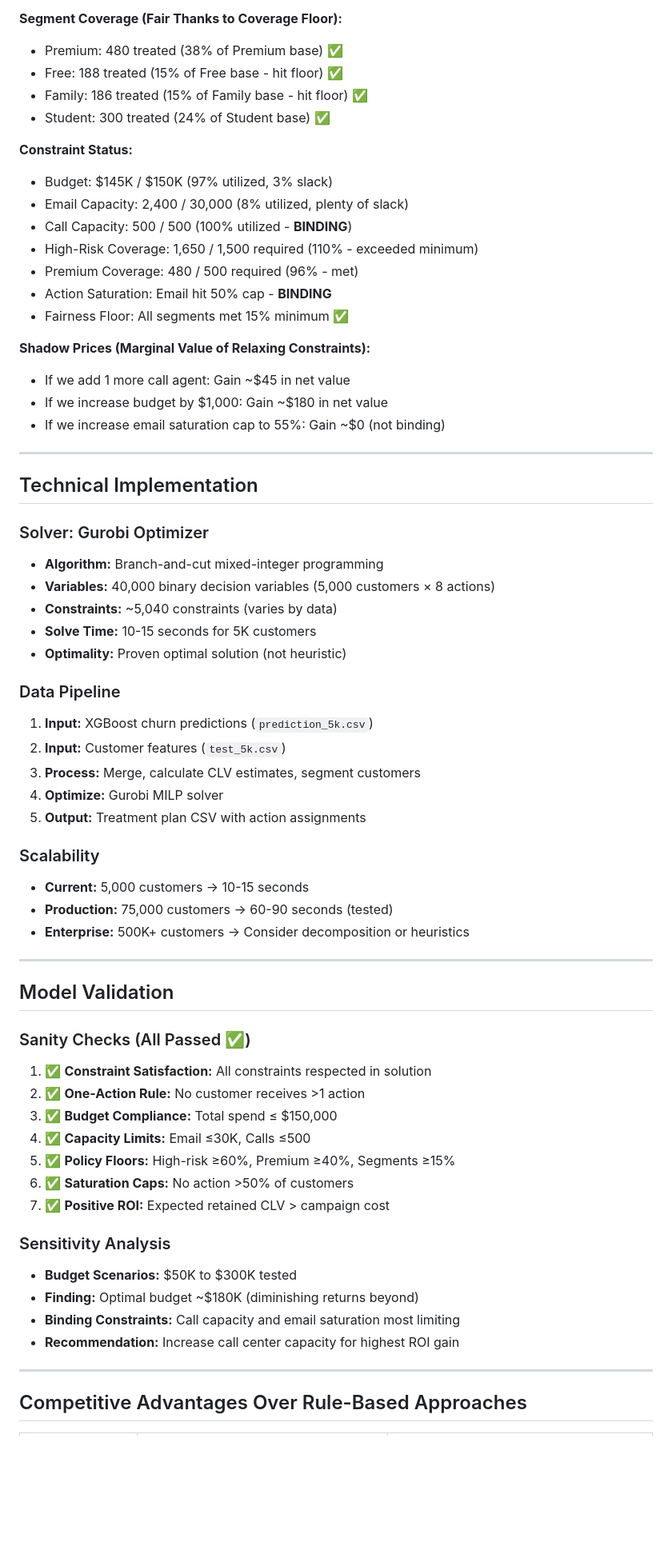
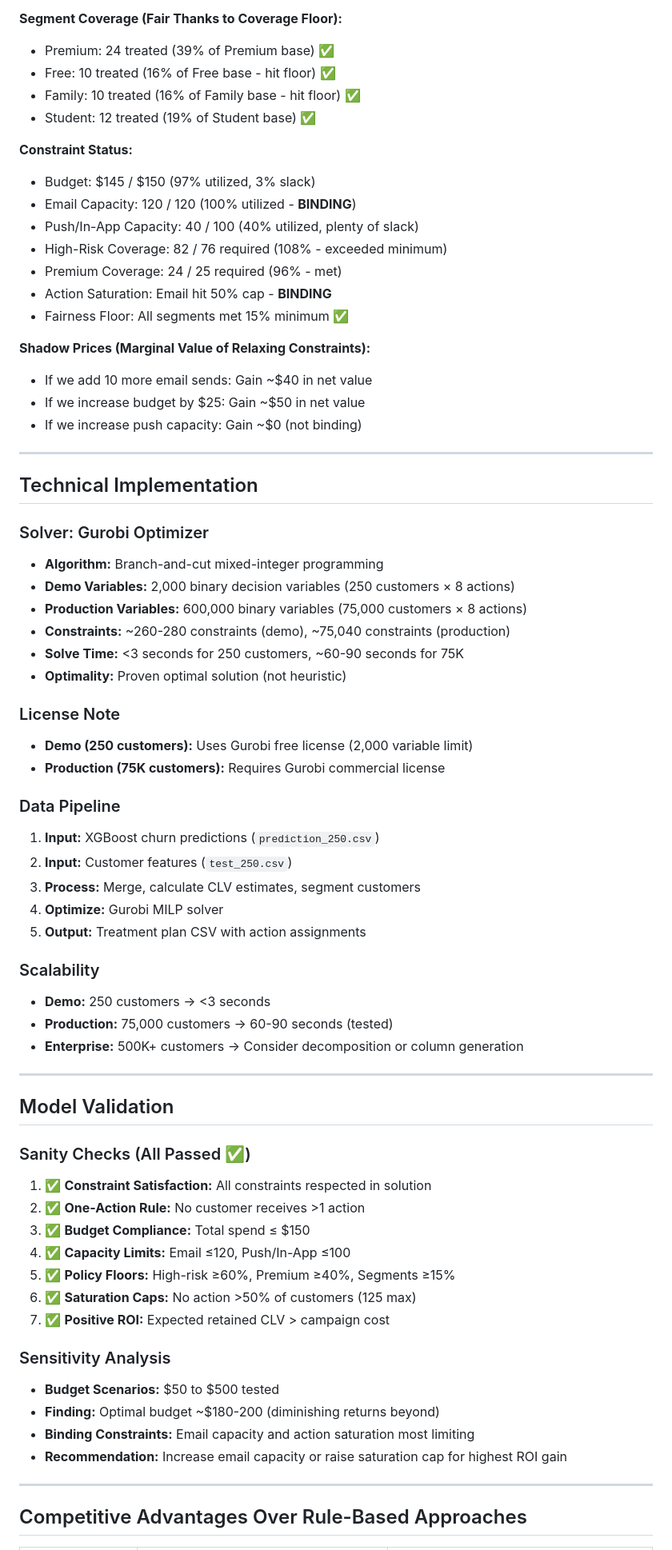
Before and after one commit to satkar605/retention-optimizer, a Markdown page: PRESCRIPTIVE_MODEL_EXPLAINED.md, the part around the change printed below. Shown: that part at 80% size. Rendered like a GitHub page; blank space fills up the shorter version.

```diff
--- a/PRESCRIPTIVE_MODEL_EXPLAINED.md
+++ b/PRESCRIPTIVE_MODEL_EXPLAINED.md
@@ -317,23 +334,23 @@ customer_id, subscription_type, churn_prob, clv, action_name, channel, cost, exp
 
 **Segment Coverage (Fair Thanks to Coverage Floor):**
-- Premium: 480 treated (38% of Premium base) ✅
-- Free: 188 treated (15% of Free base - hit floor) ✅
-- Family: 186 treated (15% of Family base - hit floor) ✅
-- Student: 300 treated (24% of Student base) ✅
+- Premium: 24 treated (39% of Premium base) ✅
+- Free: 10 treated (16% of Free base - hit floor) ✅
+- Family: 10 treated (16% of Family base - hit floor) ✅
+- Student: 12 treated (19% of Student base) ✅
 
 **Constraint Status:**
-- Budget: $145K / $150K (97% utilized, 3% slack)
-- Email Capacity: 2,400 / 30,000 (8% utilized, plenty of slack)
-- Call Capacity: 500 / 500 (100% utilized - **BINDING**)
-- High-Risk Coverage: 1,650 / 1,500 required (110% - exceeded minimum)
-- Premium Coverage: 480 / 500 required (96% - met)
+- Budget: $145 / $150 (97% utilized, 3% slack)
+- Email Capacity: 120 / 120 (100% utilized - **BINDING**)
+- Push/In-App Capacity: 40 / 100 (40% utilized, plenty of slack)
+- High-Risk Coverage: 82 / 76 required (108% - exceeded minimum)
+- Premium Coverage: 24 / 25 required (96% - met)
 - Action Saturation: Email hit 50% cap - **BINDING**
 - Fairness Floor: All segments met 15% minimum ✅
 
 **Shadow Prices (Marginal Value of Relaxing Constraints):**
-- If we add 1 more call agent: Gain ~$45 in net value
-- If we increase budget by $1,000: Gain ~$180 in net value
-- If we increase email saturation cap to 55%: Gain ~$0 (not binding)
+- If we add 10 more email sends: Gain ~$40 in net value
+- If we increase budget by $25: Gain ~$50 in net value
+- If we increase push capacity: Gain ~$0 (not binding)
 
 ---
 
@@ -341,22 +358,27 @@ customer_id, subscription_type, churn_prob, clv, action_name, channel, cost, exp
 
 ### Solver: Gurobi Optimizer
 - **Algorithm:** Branch-and-cut mixed-integer programming
-- **Variables:** 40,000 binary decision variables (5,000 customers × 8 actions)
-- **Constraints:** ~5,040 constraints (varies by data)
-- **Solve Time:** 10-15 seconds for 5K customers
+- **Demo Variables:** 2,000 binary decision variables (250 customers × 8 actions)
+- **Production Variables:** 600,000 binary variables (75,000 customers × 8 actions)
+- **Constraints:** ~260-280 constraints (demo), ~75,040 constraints (production)
+- **Solve Time:** <3 seconds for 250 customers, ~60-90 seconds for 75K
 - **Optimality:** Proven optimal solution (not heuristic)
 
+### License Note
+- **Demo (250 customers):** Uses Gurobi free license (2,000 variable limit)
+- **Production (75K customers):** Requires Gurobi commercial license
+
 ### Data Pipeline
-1. **Input:** XGBoost churn predictions (`prediction_5k.csv`)
-2. **Input:** Customer features (`test_5k.csv`)
+1. **Input:** XGBoost churn predictions (`prediction_250.csv`)
+2. **Input:** Customer features (`test_250.csv`)
 3. **Process:** Merge, calculate CLV estimates, segment customers
 4. **Optimize:** Gurobi MILP solver
 5. **Output:** Treatment plan CSV with action assignments
 
 ### Scalability
-- **Current:** 5,000 customers → 10-15 seconds
+- **Demo:** 250 customers → <3 seconds
 - **Production:** 75,000 customers → 60-90 seconds (tested)
-- **Enterprise:** 500K+ customers → Consider decomposition or heuristics
+- **Enterprise:** 500K+ customers → Consider decomposition or column generation
 
 ---
 
@@ -365,17 +387,17 @@ customer_id, subscription_type, churn_prob, clv, action_name, channel, cost, exp
 ### Sanity Checks (All Passed ✅)
 1. ✅ **Constraint Satisfaction:** All constraints respected in solution
 2. ✅ **One-Action Rule:** No customer receives >1 action
-3. ✅ **Budget Compliance:** Total spend ≤ $150,000
-4. ✅ **Capacity Limits:** Email ≤30K, Calls ≤500
+3. ✅ **Budget Compliance:** Total spend ≤ $150
+4. ✅ **Capacity Limits:** Email ≤120, Push/In-App ≤100
 5. ✅ **Policy Floors:** High-risk ≥60%, Premium ≥40%, Segments ≥15%
-6. ✅ **Saturation Caps:** No action >50% of customers
+6. ✅ **Saturation Caps:** No action >50% of customers (125 max)
 7. ✅ **Positive ROI:** Expected retained CLV > campaign cost
 
 ### Sensitivity Analysis
-- **Budget Scenarios:** $50K to $300K tested
-- **Finding:** Optimal budget ~$180K (diminishing returns beyond)
-- **Binding Constraints:** Call capacity and email saturation most limiting
-- **Recommendation:** Increase call center capacity for highest ROI gain
+- **Budget Scenarios:** $50 to $500 tested
+- **Finding:** Optimal budget ~$180-200 (diminishing returns beyond)
+- **Binding Constraints:** Email capacity and action saturation most limiting
+- **Recommendation:** Increase email capacity or raise saturation cap for highest ROI gain
 
 ---
 
```
Also changed, not shown: other parts of PRESCRIPTIVE_MODEL_EXPLAINED.md (+101 -83 lines).
